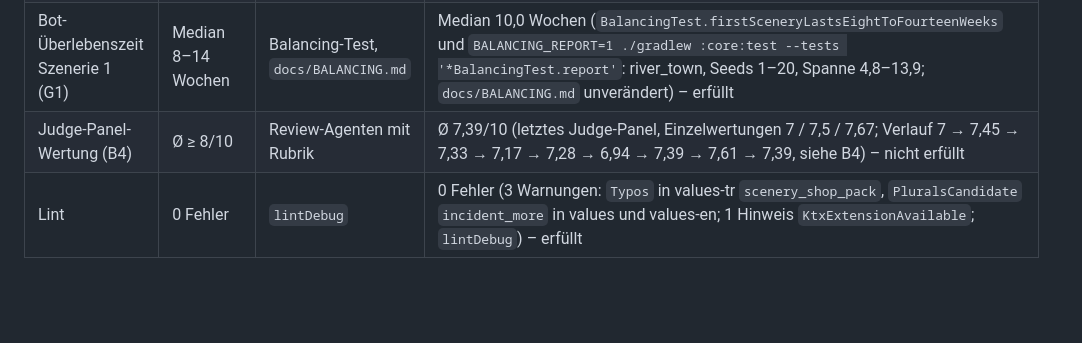
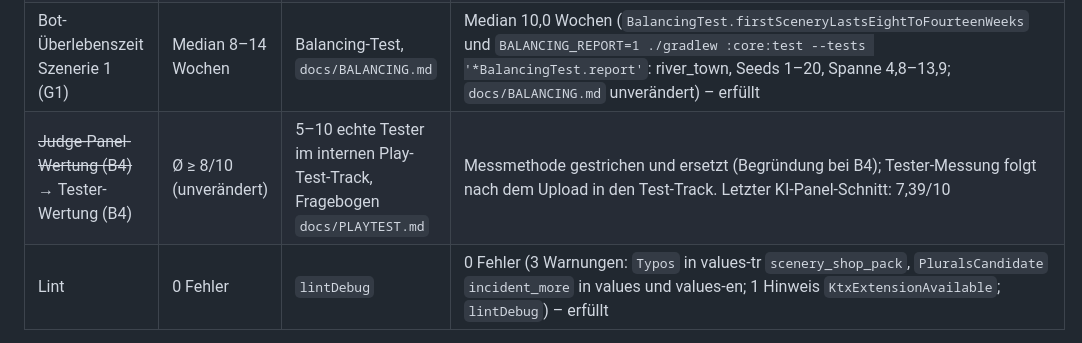
Before and after one commit to robinrehbein/mini-networks, a Markdown page: docs/TOP100.md, the part around one of its changes. Rendered like a GitHub page; blank space fills up the shorter version.

```diff
--- a/docs/TOP100.md
+++ b/docs/TOP100.md
@@ -152,7 +152,7 @@ Ein Punkt darf nur mit schriftlicher Begründung gestrichen werden.
 | Release-AAB | ≤ 25 MB | `./gradlew bundleRelease`, Dateigröße | 5,85 MB (5849236 Byte nach dem Final-Review, `app/build/outputs/bundle/release/app-release.aab`) – erfüllt |
 | Übersetzungen (F1) | 12 Sprachen, 100 % der Schlüssel | Lokalisierungs-Test | 12 Sprachen, 100 % (`LocalizationTest`: 312 Texte + 35 Plurale je Sprache, 4307 übersetzte Texte geprüft, dazu kein UI-Text als Literal im Code (`noUiTextIsHardCodedInTheCode`); Nachmessung Final-Review) – erfüllt |
 | Bot-Überlebenszeit Szenerie 1 (G1) | Median 8–14 Wochen | Balancing-Test, `docs/BALANCING.md` | Median 10,0 Wochen (`BalancingTest.firstSceneryLastsEightToFourteenWeeks` und `BALANCING_REPORT=1 ./gradlew :core:test --tests '*BalancingTest.report'`: river_town, Seeds 1–20, Spanne 4,8–13,9; `docs/BALANCING.md` unverändert) – erfüllt |
-| Judge-Panel-Wertung (B4) | Ø ≥ 8/10 | Review-Agenten mit Rubrik | Ø 7,39/10 (letztes Judge-Panel, Einzelwertungen 7 / 7,5 / 7,67; Verlauf 7 → 7,45 → 7,33 → 7,17 → 7,28 → 6,94 → 7,39 → 7,61 → 7,39, siehe B4) – nicht erfüllt |
+| ~~Judge-Panel-Wertung (B4)~~ → Tester-Wertung (B4) | Ø ≥ 8/10 (unverändert) | 5–10 echte Tester im internen Play-Test-Track, Fragebogen `docs/PLAYTEST.md` | Messmethode gestrichen und ersetzt (Begründung bei B4); Tester-Messung folgt nach dem Upload in den Test-Track. Letzter KI-Panel-Schnitt: 7,39/10 |
 | Lint | 0 Fehler | `lintDebug` | 0 Fehler (3 Warnungen: `Typos` in values-tr `scenery_shop_pack`, `PluralsCandidate` `incident_more` in values und values-en; 1 Hinweis `KtxExtensionAvailable`; `lintDebug`) – erfüllt |
 
 Nachmessung: `ROBOLECTRIC_DEPS_DIR=/opt/robolectric ./gradlew testDebugUnitTest lintDebug assembleDebug bundleRelease --rerun-tasks` → BUILD SUCCESSFUL; Werte aus den JUnit-XML-Berichten (`*/build/test-results`).
```
Also changed, not shown: other parts of docs/TOP100.md (+1 -1 lines), docs/PLAYTEST.md (added, +24 -0 lines).
